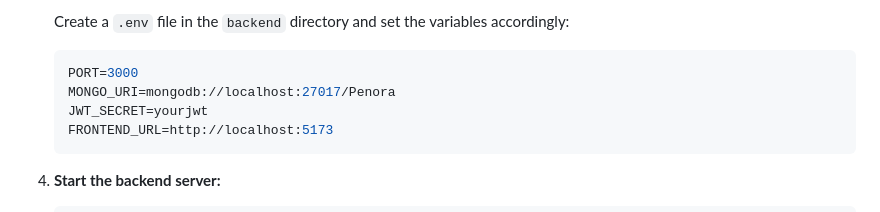
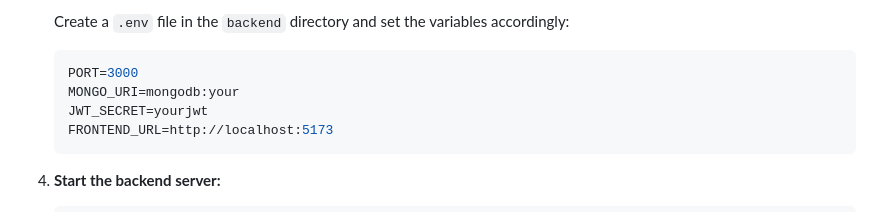
Before and after one commit to IgrisAbhisheksingh/PROJECTS, a Markdown page: Penora/README.md, the part around the change. Drawn GitHub-style.

````diff
--- a/Penora/README.md
+++ b/Penora/README.md
@@ -164,7 +164,7 @@ Follow these steps to set up the project locally:
 
    ```env
    PORT=3000
-   MONGO_URI=mongodb://localhost:27017/Penora
+   MONGO_URI=mongodb:your
    JWT_SECRET=yourjwt
    FRONTEND_URL=http://localhost:5173
    ```
````
